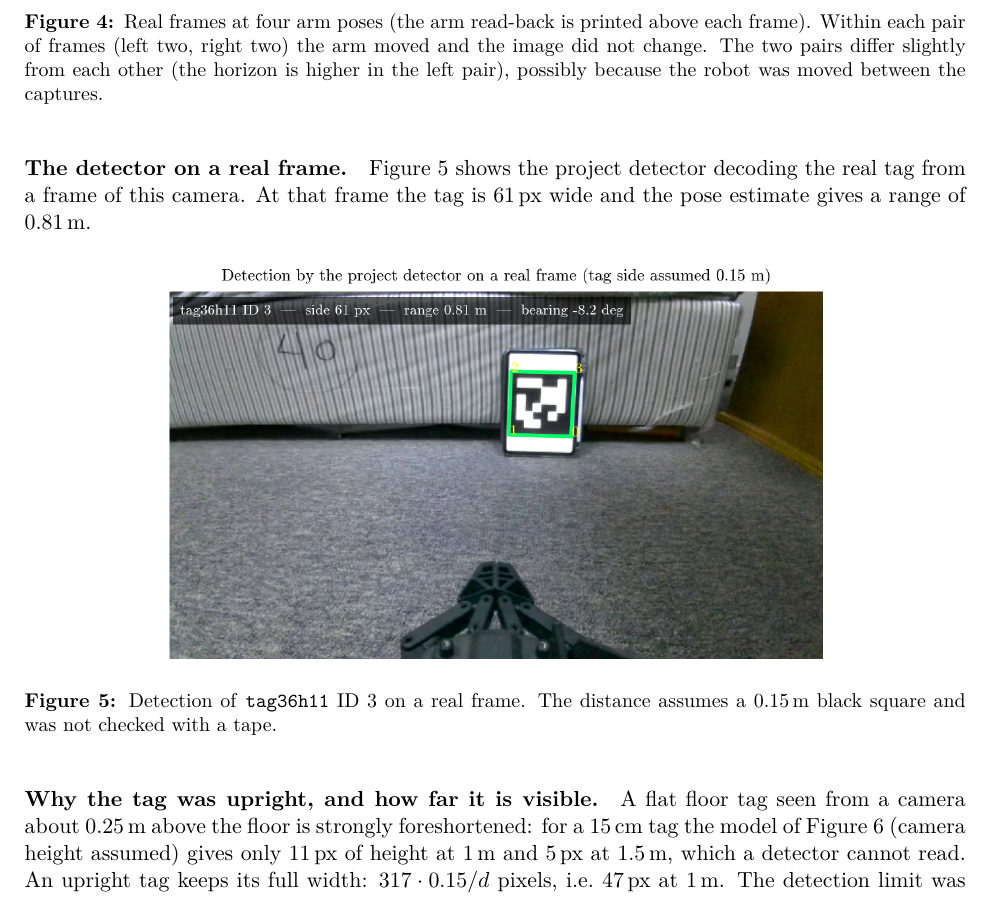
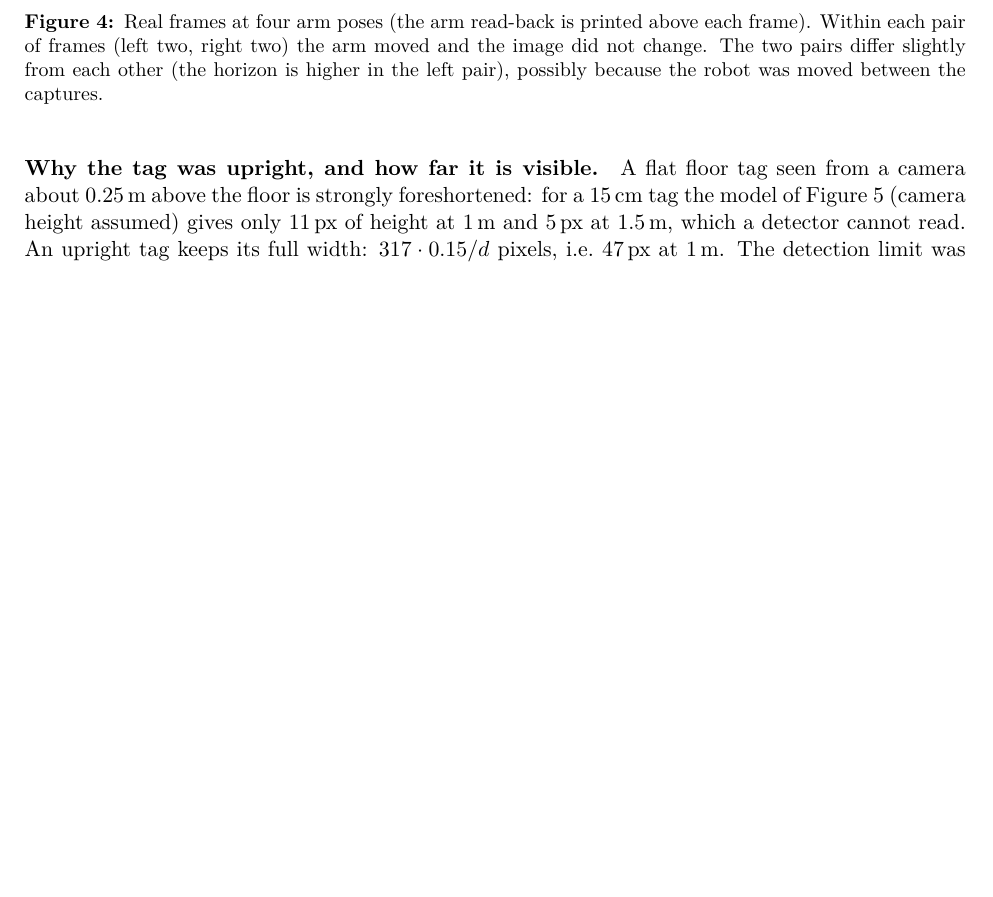
Before and after one commit to AmeenUrRehman/RoboMaster-Advanced-Robotics, a LaTeX problem sheet (Assignment 2/report/report.tex): part of page 5 of 18 before the commit and part of page 5 of 17 after it, cut so that both start at the same text, the shorter picture padded with empty space. Compiled offline with pdfLaTeX.

Commit message:
Assignment 2 report: remove the real-frame detection figure

```diff
--- a/Assignment 2/report/report.tex
+++ b/Assignment 2/report/report.tex
@@ -145,12 +145,6 @@ Four real runs of the full system exist. They are listed because the two failure
 \begin{figure}[H]\centering
 \includegraphics[width=\linewidth]{../figures/fig_camera_arm_poses.png}
 \caption{Real frames at four arm poses (the arm read-back is printed above each frame). Within each pair of frames (left two, right two) the arm moved and the image did not change. The two pairs differ slightly from each other (the horizon is higher in the left pair), possibly because the robot was moved between the captures.}\label{fig:armposes}
-\end{figure}
-
-\paragraph{The detector on a real frame.} Figure~\ref{fig:detreal} shows the project detector decoding the real tag from a frame of this camera. At that frame the tag is 61\,px wide and the pose estimate gives a range of 0.81\,m.
-\begin{figure}[H]\centering
-\includegraphics[width=0.72\linewidth]{../figures/fig_detection_real.png}
-\caption{Detection of \texttt{tag36h11} ID 3 on a real frame. The distance assumes a 0.15\,m black square and was not checked with a tape.}\label{fig:detreal}
 \end{figure}
 
 \paragraph{Why the tag was upright, and how far it is visible.} A flat floor tag seen from a camera about 0.25\,m above the floor is strongly foreshortened: for a 15\,cm tag the model of Figure~\ref{fig:vis} (camera height assumed) gives only 11\,px of height at 1\,m and 5\,px at 1.5\,m, which a detector cannot read. An upright tag keeps its full width: $317\cdot0.15/d$ pixels, i.e.\ 47\,px at 1\,m. The detection limit was measured by shrinking a real frame: the tag was found at 41\,px at native size and not at 33\,px; after enlarging the image twice before detection it was found at 33\,px and 27\,px and not at 24\,px. The detector therefore tries native size first and the doubled image if nothing is found (21\,ms per empty frame). Later tests with flat tags (Section on flat tags) showed that they are nevertheless readable out to about 0.6 to 1\,m, which allowed run 5.
```
Also changed, not shown: 1 other file.
